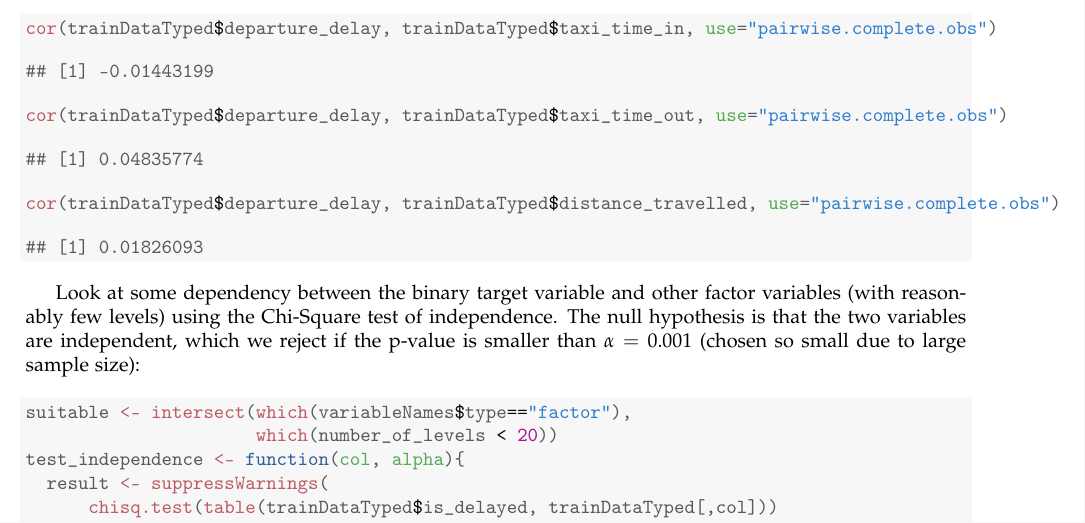
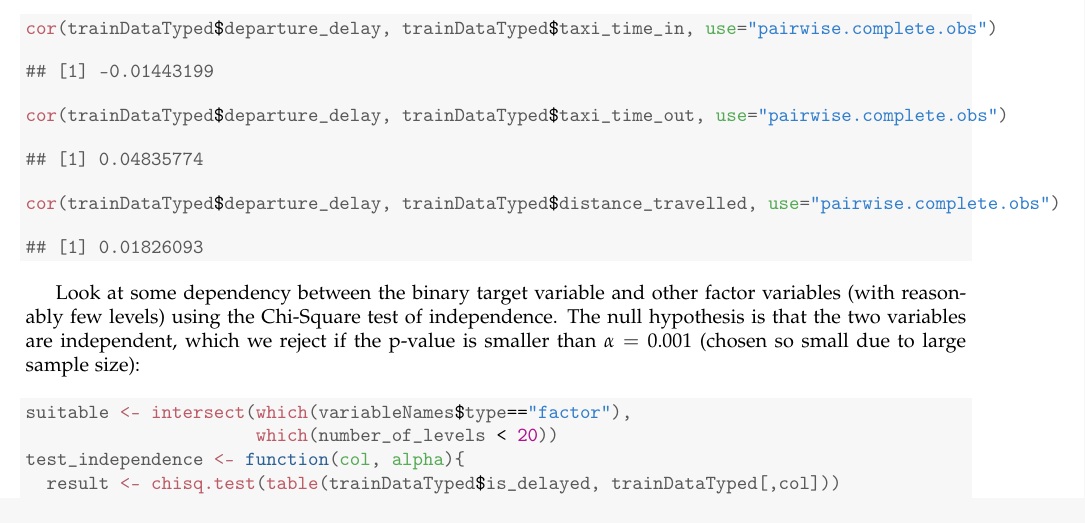
Before and after one commit to clamm/ds_challenge_fall2014, a LaTeX document (problem1_smartfly/src/01_exploratory_data_analysis/exploratory_data_analysis.tex): part of page 5 of 6, cut so that both start at the same text. Compiled offline with pdfLaTeX.

Commit message:
[smartfly] suppresses warnings through knitr chunk option

```diff
--- a/problem1_smartfly/src/01_exploratory_data_analysis/exploratory_data_analysis.tex
+++ b/problem1_smartfly/src/01_exploratory_data_analysis/exploratory_data_analysis.tex
@@ -384,9 +384,7 @@ Look at some dependency between the binary target variable and other factor vari
 \hlstd{suitable} \hlkwb{<-} \hlkwd{intersect}\hlstd{(}\hlkwd{which}\hlstd{(variableNames}\hlopt{$}\hlstd{type}\hlopt{==}\hlstr{"factor"}\hlstd{),}
                       \hlkwd{which}\hlstd{(number_of_levels} \hlopt{<} \hlnum{20}\hlstd{))}
 \hlstd{test_independence} \hlkwb{<-} \hlkwa{function}\hlstd{(}\hlkwc{col}\hlstd{,} \hlkwc{alpha}\hlstd{)\{}
-  \hlstd{result} \hlkwb{<-} \hlkwd{suppressWarnings}\hlstd{(}
-      \hlkwd{chisq.test}\hlstd{(}\hlkwd{table}\hlstd{(trainDataTyped}\hlopt{$}\hlstd{is_delayed, trainDataTyped[,col]))}
-      \hlstd{)}
+  \hlstd{result} \hlkwb{<-} \hlkwd{chisq.test}\hlstd{(}\hlkwd{table}\hlstd{(trainDataTyped}\hlopt{$}\hlstd{is_delayed, trainDataTyped[,col]))}
   \hlkwd{return}\hlstd{(result}\hlopt{$}\hlstd{p.value} \hlopt{<} \hlstd{alpha)}
 \hlstd{\}}
 \hlstd{dependent_with_target} \hlkwb{<-} \hlkwd{sapply}\hlstd{(suitable,} \hlkwc{FUN}\hlstd{=test_independence,} \hlkwc{alpha}\hlstd{=ALPHA)}
```
Also changed, not shown: problem1_smartfly/src/01_exploratory_data_analysis/exploratory_data_analysis.tex (1 more changed lines), 1 other file.
